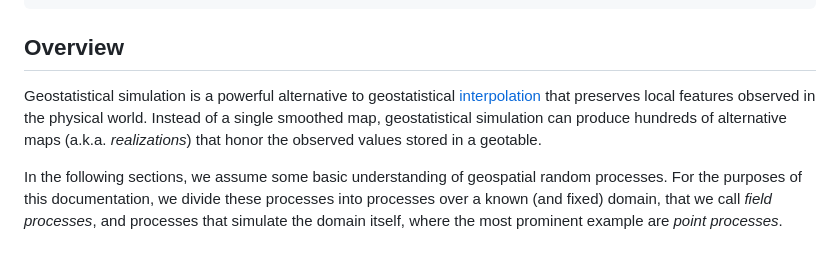
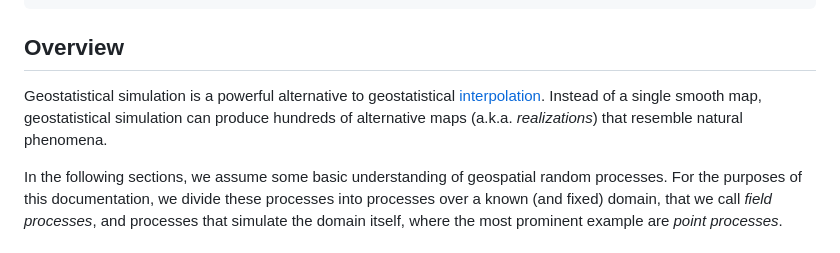
Before and after one commit to JuliaEarth/GeoStats.jl, a Markdown page: docs/src/simulation.md, the part around the change. GitHub-like rendering.

```diff
--- a/docs/src/simulation.md
+++ b/docs/src/simulation.md
@@ -8,10 +8,9 @@ import CairoMakie as Mke # hide
 ## Overview
 
 Geostatistical simulation is a powerful alternative to geostatistical
-[interpolation](interpolation.md) that preserves local features observed
-in the physical world. Instead of a single smoothed map, geostatistical
-simulation can produce hundreds of alternative maps (a.k.a. *realizations*)
-that honor the observed values stored in a geotable.
+[interpolation](interpolation.md). Instead of a single smooth map,
+geostatistical simulation can produce hundreds of alternative maps
+(a.k.a. *realizations*) that resemble natural phenomena.
 
 In the following sections, we assume some basic understanding of geospatial
 random processes. For the purposes of this documentation, we divide these
```
